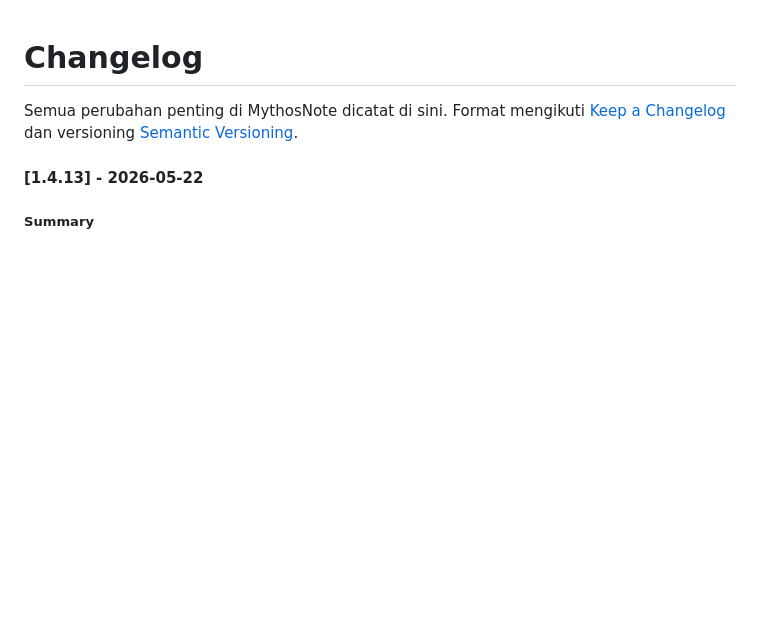
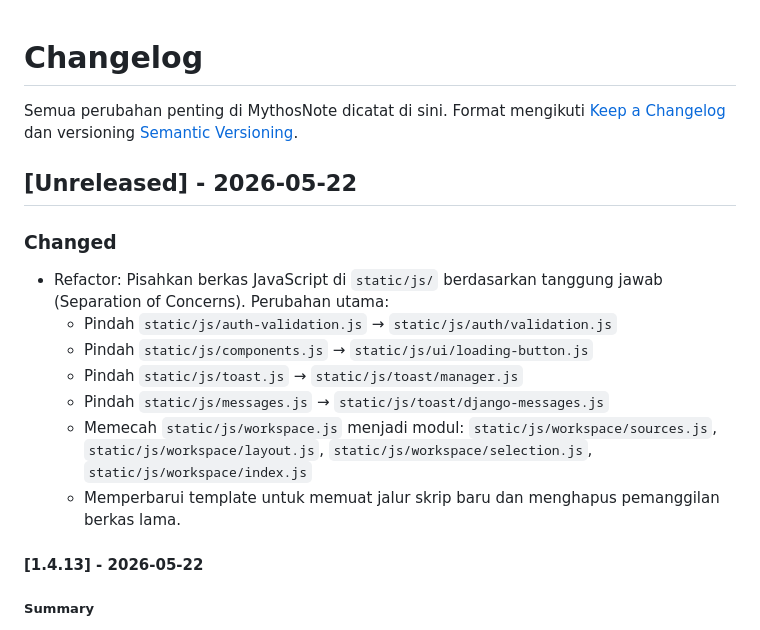
Before and after one commit to IbnuSabilGitHub/MythosNote, a Markdown page: CHANGELOG.md, the part around the change. Drawn GitHub-style; blank space fills up the shorter version.

Commit message:
Changelog: document JS Separation-of-Concerns refactor

```diff
--- a/CHANGELOG.md
+++ b/CHANGELOG.md
@@ -1,6 +1,18 @@
 # Changelog
 
 Semua perubahan penting di MythosNote dicatat di sini. Format mengikuti [Keep a Changelog](https://keepachangelog.com/en/1.0.0/) dan versioning [Semantic Versioning](https://semver.org/spec/v2.0.0.html).
+
+## [Unreleased] - 2026-05-22
+
+### Changed
+- Refactor: Pisahkan berkas JavaScript di `static/js/` berdasarkan tanggung jawab (Separation of Concerns). Perubahan utama:
+  - Pindah `static/js/auth-validation.js` → `static/js/auth/validation.js`
+  - Pindah `static/js/components.js` → `static/js/ui/loading-button.js`
+  - Pindah `static/js/toast.js` → `static/js/toast/manager.js`
+  - Pindah `static/js/messages.js` → `static/js/toast/django-messages.js`
+  - Memecah `static/js/workspace.js` menjadi modul: `static/js/workspace/sources.js`, `static/js/workspace/layout.js`, `static/js/workspace/selection.js`, `static/js/workspace/index.js`
+  - Memperbarui template untuk memuat jalur skrip baru dan menghapus pemanggilan berkas lama.
+
 
 #### [1.4.13] - 2026-05-22
 ##### Summary
```
